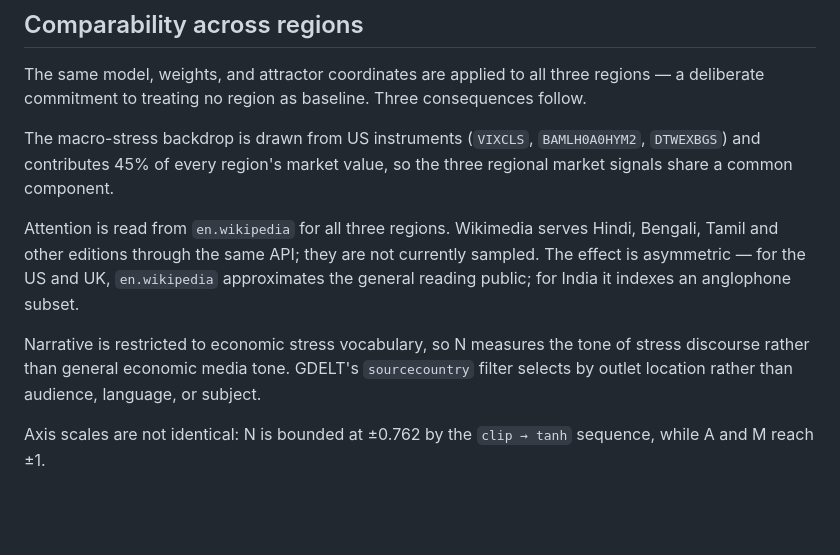
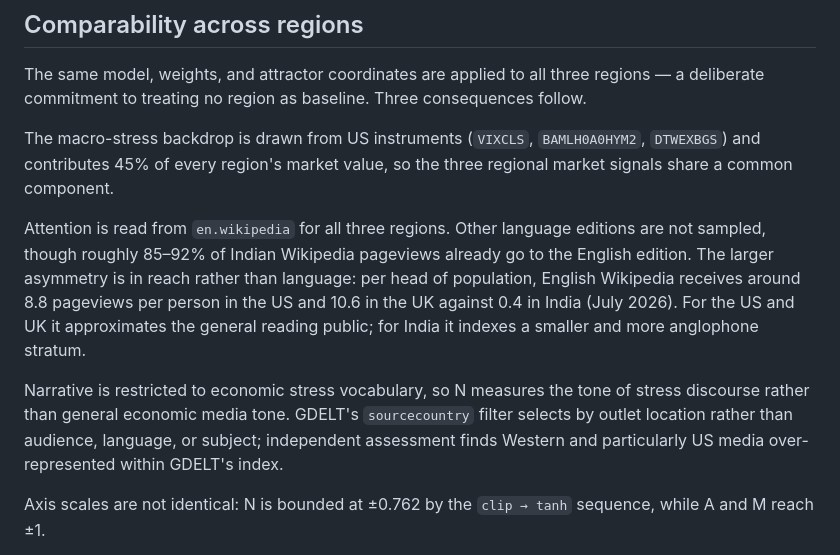
Before and after one commit to Super-futures/animal-spirits, a Markdown page: README.md, the part around the change. Rendered like a GitHub page; blank space fills up the shorter version.

```diff
--- a/README.md
+++ b/README.md
@@ -229,9 +229,9 @@ The same model, weights, and attractor coordinates are applied to all three regi
 
 The macro-stress backdrop is drawn from US instruments (`VIXCLS`, `BAMLH0A0HYM2`, `DTWEXBGS`) and contributes 45% of every region's market value, so the three regional market signals share a common component.
 
-Attention is read from `en.wikipedia` for all three regions. Wikimedia serves Hindi, Bengali, Tamil and other editions through the same API; they are not currently sampled. The effect is asymmetric — for the US and UK, `en.wikipedia` approximates the general reading public; for India it indexes an anglophone subset.
+Attention is read from `en.wikipedia` for all three regions. Other language editions are not sampled, though roughly 85–92% of Indian Wikipedia pageviews already go to the English edition. The larger asymmetry is in reach rather than language: per head of population, English Wikipedia receives around 8.8 pageviews per person in the US and 10.6 in the UK against 0.4 in India (July 2026). For the US and UK it approximates the general reading public; for India it indexes a smaller and more anglophone stratum.
 
-Narrative is restricted to economic stress vocabulary, so N measures the tone of stress discourse rather than general economic media tone. GDELT's `sourcecountry` filter selects by outlet location rather than audience, language, or subject.
+Narrative is restricted to economic stress vocabulary, so N measures the tone of stress discourse rather than general economic media tone. GDELT's `sourcecountry` filter selects by outlet location rather than audience, language, or subject; independent assessment finds Western and particularly US media over-represented within GDELT's index.
 
 Axis scales are not identical: N is bounded at ±0.762 by the `clip → tanh` sequence, while A and M reach ±1.
 
```
